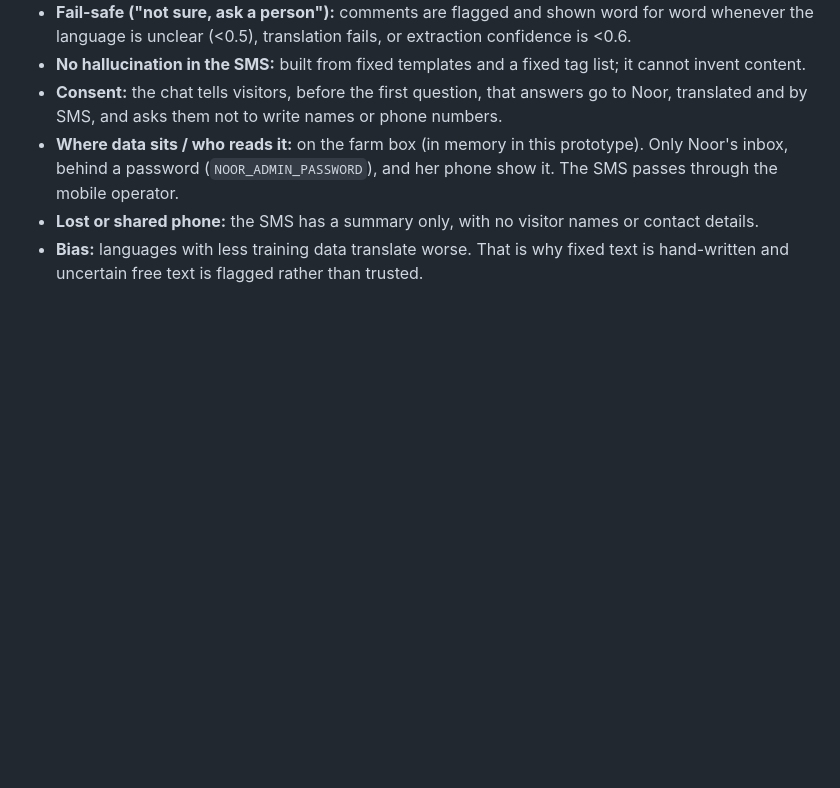
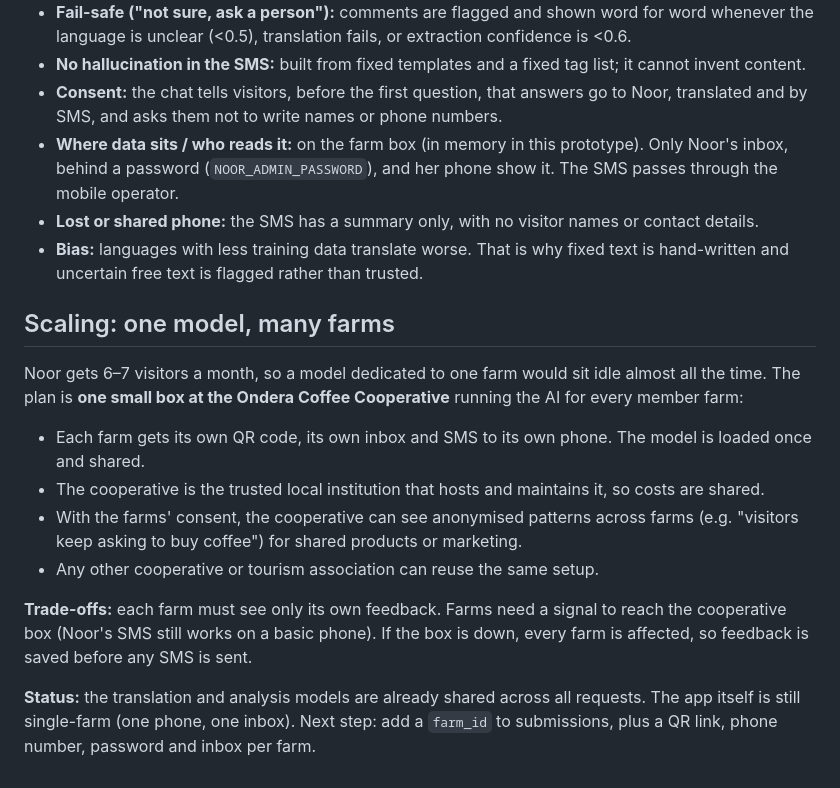
Before and after one commit to SkillsHunter/noor-ai, a Markdown page: DATA.md, the part around the change. Drawn GitHub-style; blank space fills up the shorter version.

```diff
--- a/DATA.md
+++ b/DATA.md
@@ -47,3 +47,22 @@
 - **Lost or shared phone:** the SMS has a summary only, with no visitor names or contact details.
 - **Bias:** languages with less training data translate worse. That is why fixed text is hand-written and
   uncertain free text is flagged rather than trusted.
+
+## Scaling: one model, many farms
+
+Noor gets 6–7 visitors a month, so a model dedicated to one farm would sit idle almost all the time.
+The plan is **one small box at the Ondera Coffee Cooperative** running the AI for every member farm:
+
+- Each farm gets its own QR code, its own inbox and SMS to its own phone. The model is loaded once and shared.
+- The cooperative is the trusted local institution that hosts and maintains it, so costs are shared.
+- With the farms' consent, the cooperative can see anonymised patterns across farms
+  (e.g. "visitors keep asking to buy coffee") for shared products or marketing.
+- Any other cooperative or tourism association can reuse the same setup.
+
+**Trade-offs:** each farm must see only its own feedback. Farms need a signal to reach the cooperative box
+(Noor's SMS still works on a basic phone). If the box is down, every farm is affected, so feedback is
+saved before any SMS is sent.
+
+**Status:** the translation and analysis models are already shared across all requests. The app itself is
+still single-farm (one phone, one inbox). Next step: add a `farm_id` to submissions, plus a QR link,
+phone number, password and inbox per farm.
```
Also changed, not shown: README.md (+1 -1 lines).
